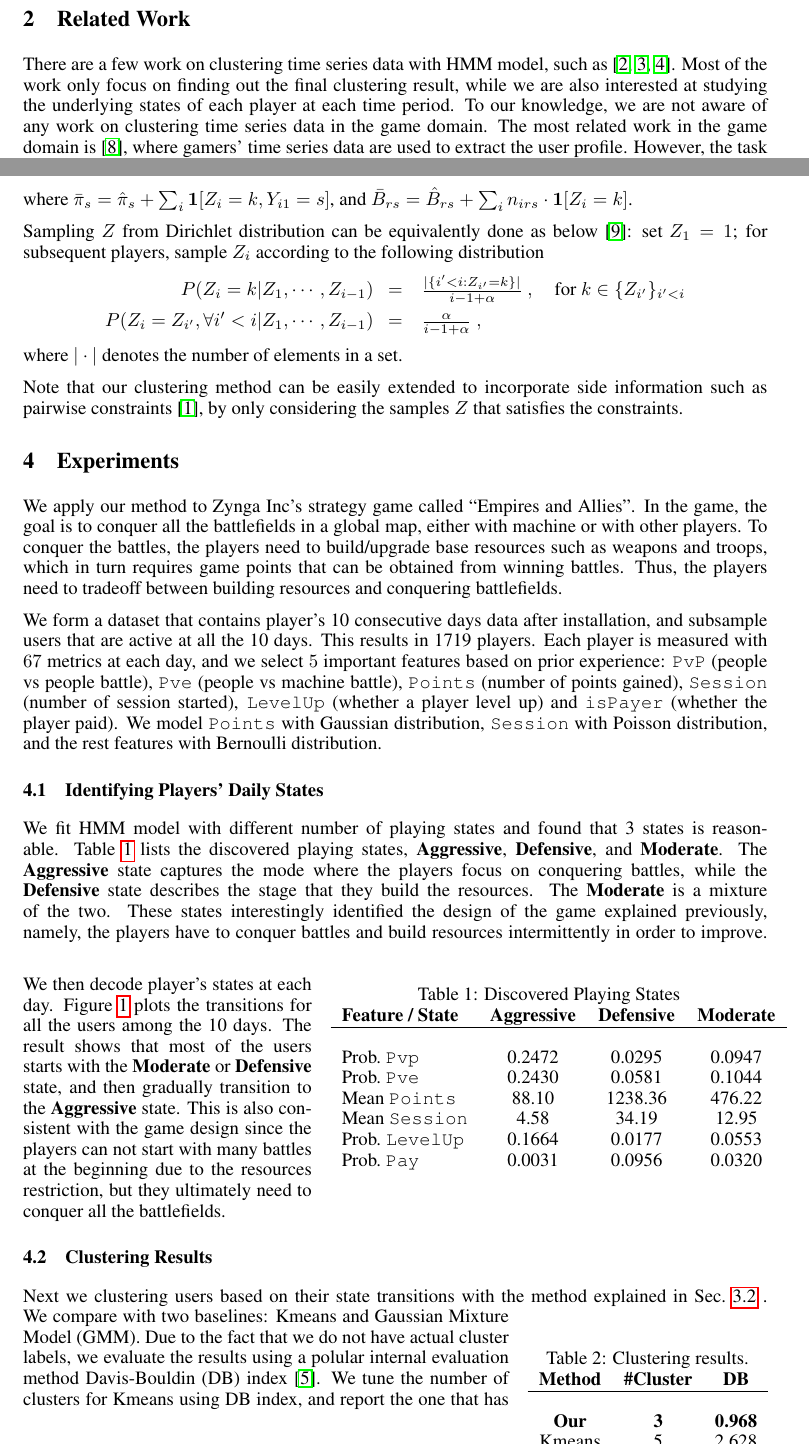
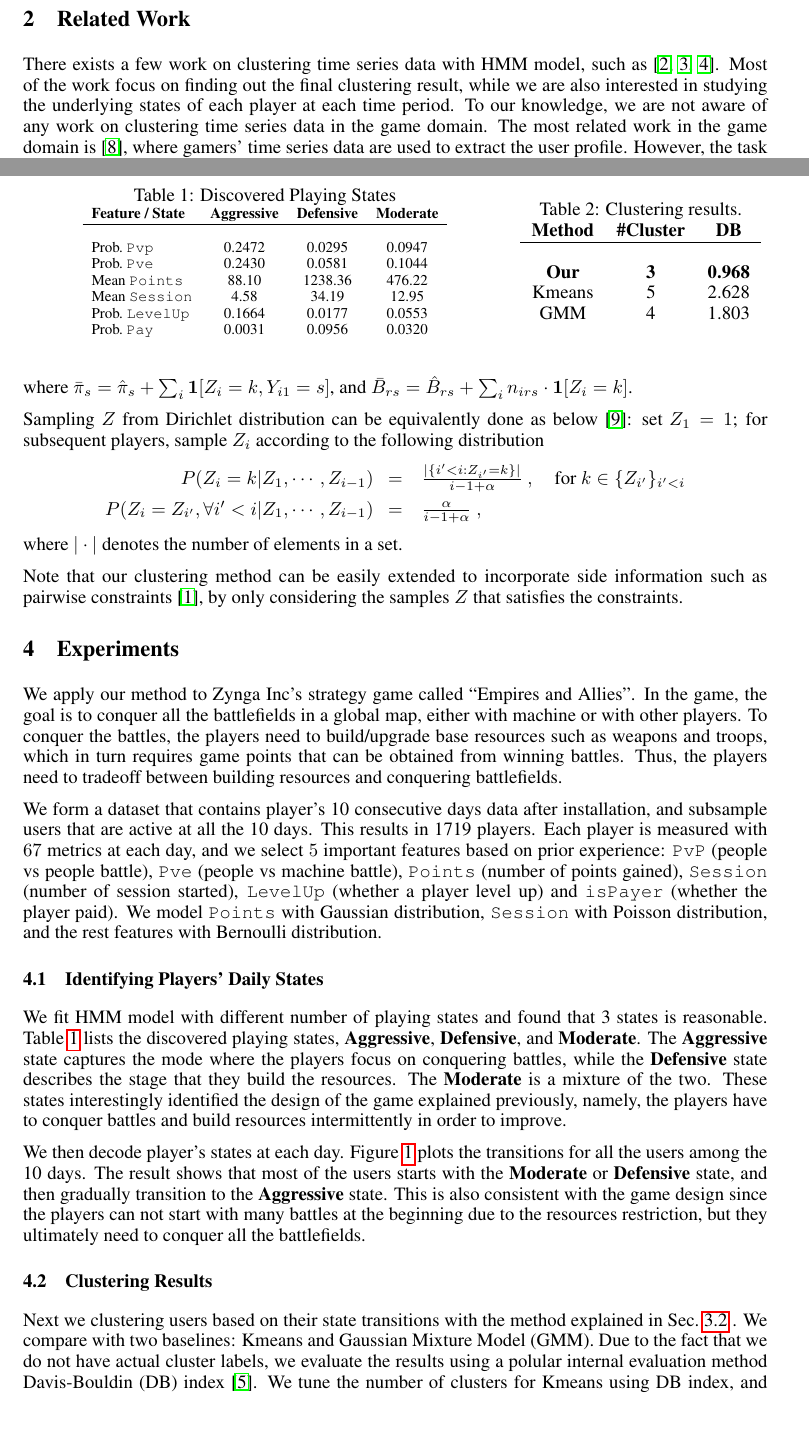
Before and after one commit to peiy/timeseriesWorkshop, a LaTeX paper (main.tex, which reads experiment.tex, related.tex): two parts of pages 1 and 3 of 4, joined at a grey line, cut so that both start at the same text. Compiled offline with pdfLaTeX.

Commit message:
update table positions to reduce space

```diff
--- a/experiment.tex
+++ b/experiment.tex
@@ -51,7 +56,22 @@ namely, the players have to conquer battles and build resources intermittently i
  Prob.\ \texttt{LevelUp} &  0.1664  & 0.0177  & 0.0553 \\
  Prob.\ \texttt{Pay}     &  0.0031  & 0.0956  & 0.0320 \\
 \end{tabular}
-\end{wraptable}
+}
+}
+\hfill
+\parbox{.35\linewidth}{
+\centering
+\caption{Clustering results.}
+\label{tab:clustering}
+\begin{tabular}{ccc}
+\bf Method & \bf \#Cluster & \bf DB
+\\ \hline \\
+{\bf Our}     & {\bf 3}  &  {\bf 0.968} \\
+Kmeans  &  5  &  2.628 \\
+GMM     &  4  &  1.803
+\end{tabular}
+}
+\end{table}
 
 We then decode player's  states at each day.
 Figure \ref{fig:transitions} plots the transitions for all the users among the 10 days.
@@ -111,17 +131,6 @@ conquer all the battlefields.
 %
 \subsection{Clustering Results}
 Next we clustering users based on their state transitions with the method explained in Sec.\ \ref{sec:clustering} .
-\begin{wraptable}{r}{4.5cm}
-\caption{Clustering results.}
-\label{tab:clustering}
-\begin{tabular}{ccc}
-\bf Method & \bf \#Cluster & \bf DB
-\\ \hline \\
-{\bf Our}     & {\bf 3}  &  {\bf 0.968} \\
-Kmeans  &  5  &  2.628 \\
-GMM     &  4  &  1.803
-\end{tabular}
-\end{wraptable}
 We compare with two baselines: Kmeans and Gaussian Mixture Model (GMM).
 Due to the fact that we do not have actual cluster labels, we evaluate the results using a polular
 internal evaluation method Davis-Bouldin (DB) index \cite{dbindex}.
--- a/related.tex
+++ b/related.tex
@@ -1,6 +1,6 @@
-There are a few work on clustering time series data with HMM model, such as
-\cite{Bicego2006,bicego2003,coviello2014}. Most of the work only focus on finding
-out the final clustering result, while we are also interested at studying
+There exists a few work on clustering time series data with HMM model, such as
+\cite{Bicego2006,bicego2003,coviello2014}. Most of the work focus on finding
+out the final clustering result, while we are also interested in studying
 the underlying states of each player at each time period. To our knowledge,
 we are not aware of any work on clustering time series data in the game domain.
 The most related work in the game domain is \cite{menendez2014},
```
Also changed, not shown: method.tex (+2 -5 lines), main.pdf, transitions.png, experiment.tex (9 more changed lines), 3 other files.
